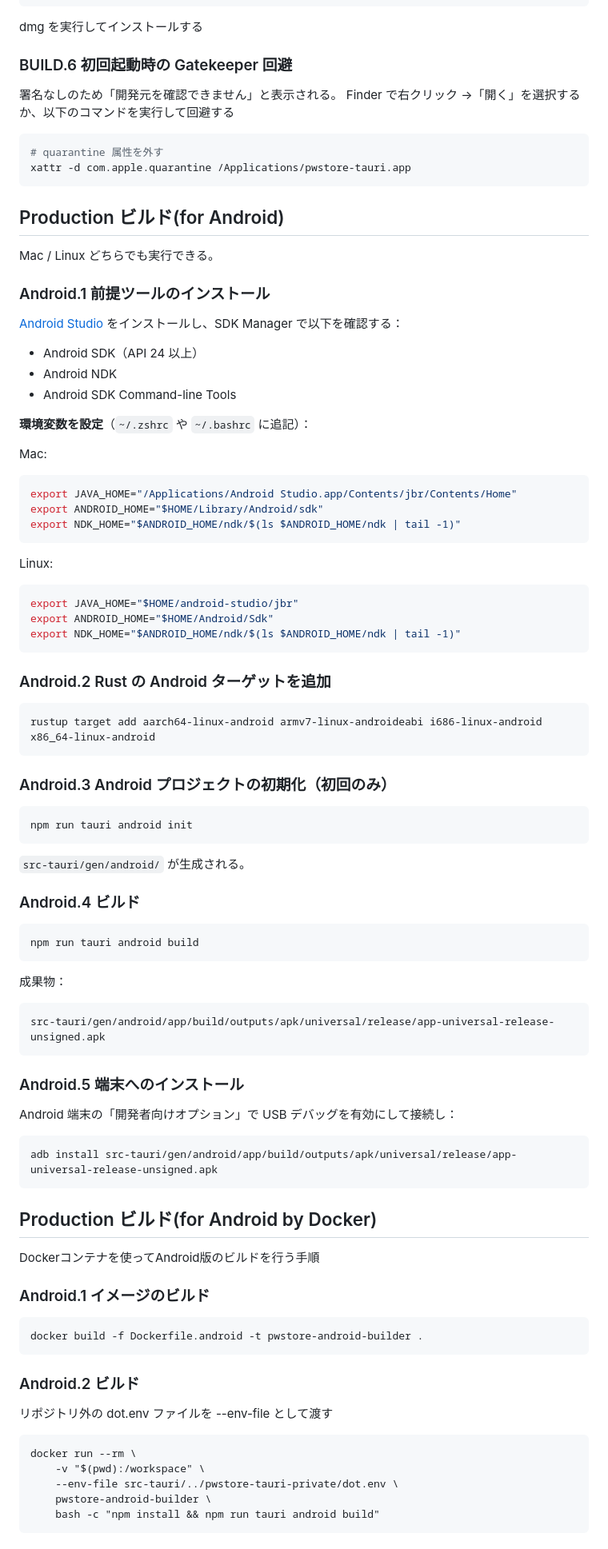
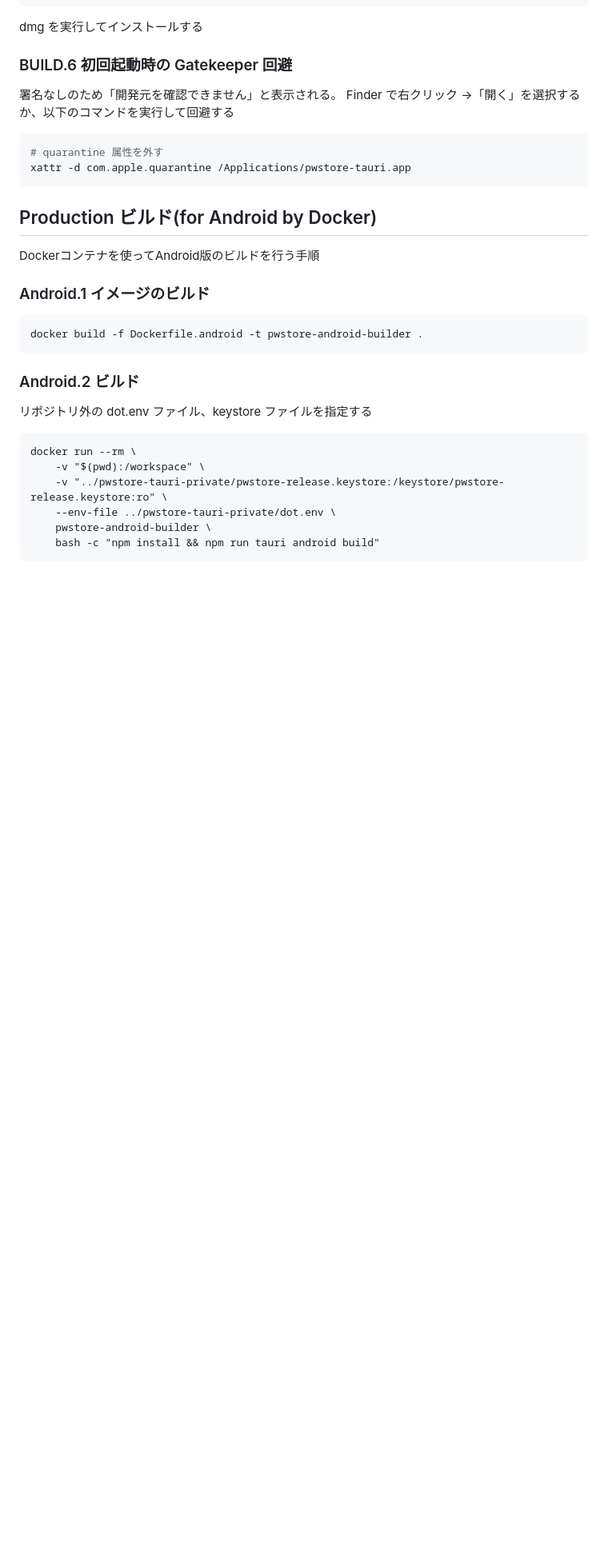
Before and after one commit to xketanaka/pwstore-tauri, a Markdown page: README.md, the part around one of its changes. Shown at 80% size. GitHub-like rendering; blank space fills up the shorter version.

Commit message:
READMEのビルド方法(Android)の修正

````diff
--- a/README.md
+++ b/README.md
@@ -79,67 +79,6 @@ Finder で右クリック →「開く」を選択するか、以下のコマン
 xattr -d com.apple.quarantine /Applications/pwstore-tauri.app
 ```
 
-## Production ビルド(for Android)
-
-Mac / Linux どちらでも実行できる。
-
-### Android.1 前提ツールのインストール
-
-[Android Studio](https://developer.android.com/studio) をインストールし、SDK Manager で以下を確認する：
-
-- Android SDK（API 24 以上）
-- Android NDK
-- Android SDK Command-line Tools
-
-**環境変数を設定**（`~/.zshrc` や `~/.bashrc` に追記）：
-
-Mac:
-```bash
-export JAVA_HOME="/Applications/Android Studio.app/Contents/jbr/Contents/Home"
-export ANDROID_HOME="$HOME/Library/Android/sdk"
-export NDK_HOME="$ANDROID_HOME/ndk/$(ls $ANDROID_HOME/ndk | tail -1)"
-```
-
-Linux:
-```bash
-export JAVA_HOME="$HOME/android-studio/jbr"
-export ANDROID_HOME="$HOME/Android/Sdk"
-export NDK_HOME="$ANDROID_HOME/ndk/$(ls $ANDROID_HOME/ndk | tail -1)"
-```
-
-### Android.2 Rust の Android ターゲットを追加
-
-```bash
-rustup target add aarch64-linux-android armv7-linux-androideabi i686-linux-android x86_64-linux-android
-```
-
-### Android.3 Android プロジェクトの初期化（初回のみ）
-
-```bash
-npm run tauri android init
-```
-
-`src-tauri/gen/android/` が生成される。
-
-### Android.4 ビルド
-
-```bash
-npm run tauri android build
-```
-
-成果物：
-```
-src-tauri/gen/android/app/build/outputs/apk/universal/release/app-universal-release-unsigned.apk
-```
-
-### Android.5 端末へのインストール
-
-Android 端末の「開発者向けオプション」で USB デバッグを有効にして接続し：
-
-```bash
-adb install src-tauri/gen/android/app/build/outputs/apk/universal/release/app-universal-release-unsigned.apk
-```
-
 ## Production ビルド(for Android by Docker)
 
 Dockerコンテナを使ってAndroid版のビルドを行う手順
@@ -152,12 +91,13 @@ docker build -f Dockerfile.android -t pwstore-android-builder .
 
 ### Android.2 ビルド
 
-リポジトリ外の dot.env ファイルを --env-file として渡す
+リポジトリ外の dot.env ファイル、keystore ファイルを指定する
 
 ```
 docker run --rm \
     -v "$(pwd):/workspace" \
-    --env-file src-tauri/../pwstore-tauri-private/dot.env \
+    -v "../pwstore-tauri-private/pwstore-release.keystore:/keystore/pwstore-release.keystore:ro" \
+    --env-file ../pwstore-tauri-private/dot.env \
     pwstore-android-builder \
     bash -c "npm install && npm run tauri android build"
 ```
````
Also changed, not shown: other parts of README.md (+10 -1 lines).
